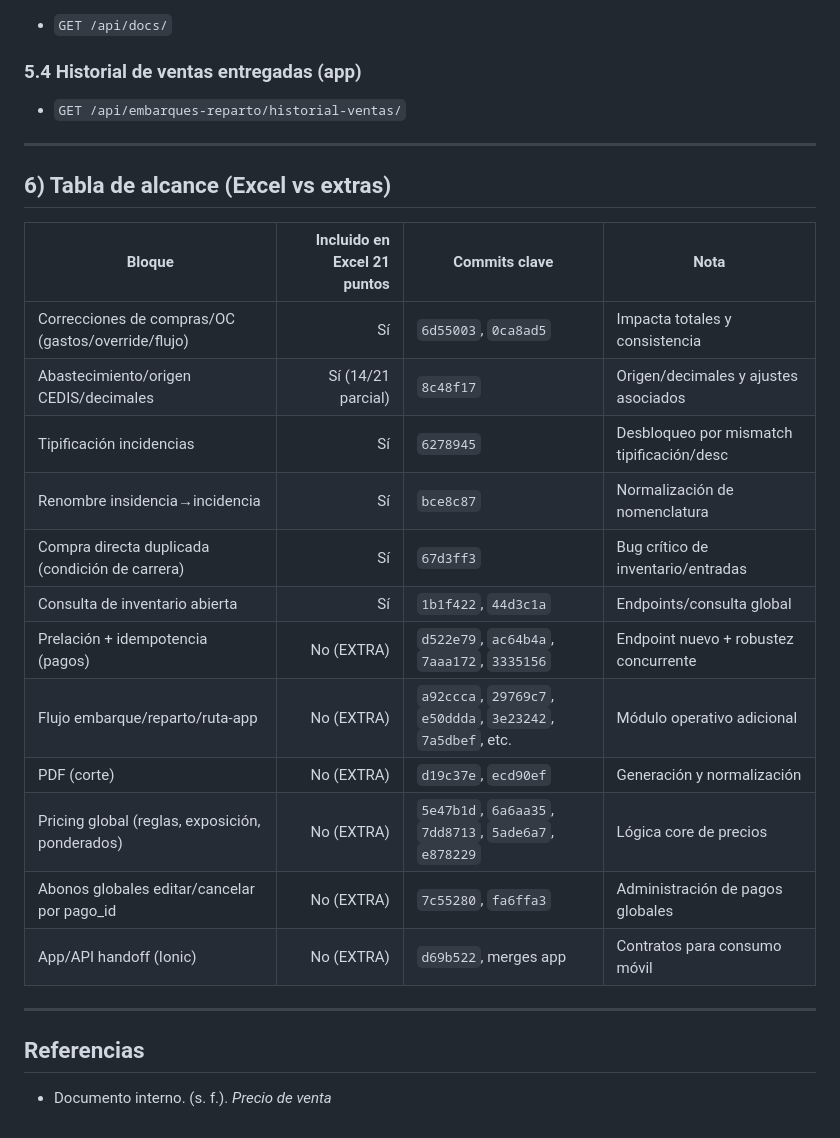
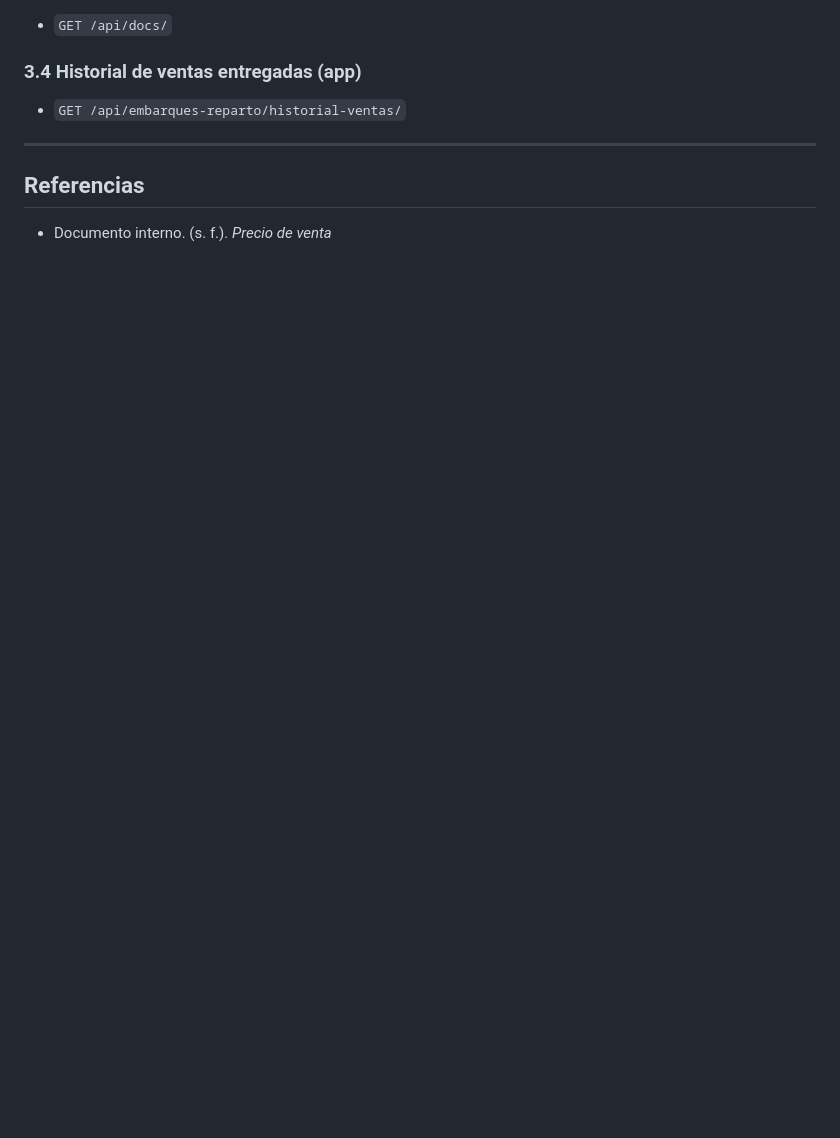
Before and after one commit to esau-aguilar-lerco/arroyo-backend-fix, a Markdown page: README.md, the part around one of its changes. GitHub-like rendering; blank space fills up the shorter version.

```diff
--- a/README.md
+++ b/README.md
@@ -227,26 +134,7 @@ curl -X POST "$BASE_URL/<base_proveedor>/prelacion/"   -H "Authorization: Bearer
 - `GET /api/docs/`
 
-### 5.4 Historial de ventas entregadas (app)
+### 3.4 Historial de ventas entregadas (app)
 - `GET /api/embarques-reparto/historial-ventas/`
-
----
-
-## 6) Tabla de alcance (Excel vs extras)
-
-| Bloque | Incluido en Excel 21 puntos | Commits clave | Nota |
-|---|---:|---|---|
-| Correcciones de compras/OC (gastos/override/flujo) | Sí | `6d55003`, `0ca8ad5` | Impacta totales y consistencia |
-| Abastecimiento/origen CEDIS/decimales | Sí (14/21 parcial) | `8c48f17` | Origen/decimales y ajustes asociados |
-| Tipificación incidencias | Sí | `6278945` | Desbloqueo por mismatch tipificación/desc |
-| Renombre insidencia→incidencia | Sí | `bce8c87` | Normalización de nomenclatura |
-| Compra directa duplicada (condición de carrera) | Sí | `67d3ff3` | Bug crítico de inventario/entradas |
-| Consulta de inventario abierta | Sí | `1b1f422`, `44d3c1a` | Endpoints/consulta global |
-| Prelación + idempotencia (pagos) | No (EXTRA) | `d522e79`, `ac64b4a`, `7aaa172`, `3335156` | Endpoint nuevo + robustez concurrente |
-| Flujo embarque/reparto/ruta-app | No (EXTRA) | `a92ccca`, `29769c7`, `e50ddda`, `3e23242`, `7a5dbef`, etc. | Módulo operativo adicional |
-| PDF (corte) | No (EXTRA) | `d19c37e`, `ecd90ef` | Generación y normalización |
-| Pricing global (reglas, exposición, ponderados) | No (EXTRA) | `5e47b1d`, `6a6aa35`, `7dd8713`, `5ade6a7`, `e878229` | Lógica core de precios |
-| Abonos globales editar/cancelar por pago_id | No (EXTRA) | `7c55280`, `fa6ffa3` | Administración de pagos globales |
-| App/API handoff (Ionic) | No (EXTRA) | `d69b522`, merges app | Contratos para consumo móvil |
 
 ---
 
```
Also changed, not shown: other parts of README.md (+7 -100 lines).
